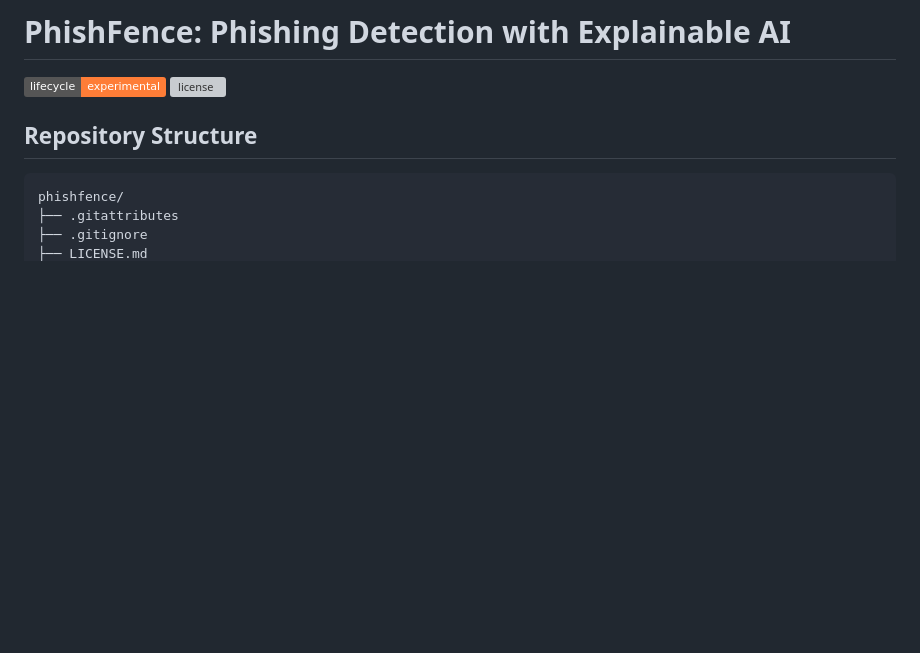
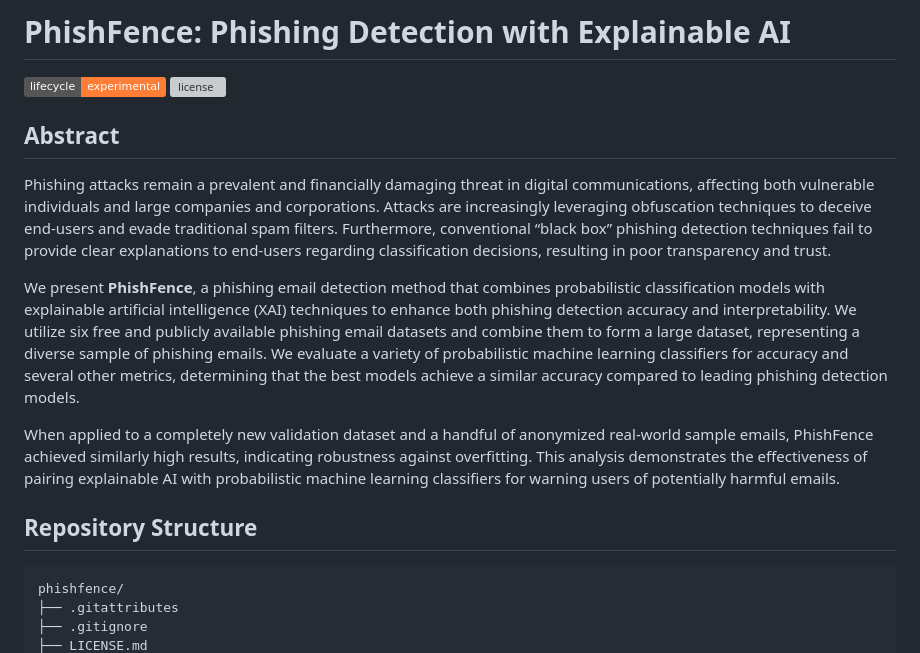
Before and after one commit to thomasha1310/rise-phishing-detection, a Markdown page: README.md, the part around the change printed below. Rendered like a GitHub page; badges without logos; blank space fills up the shorter version; grey boxes are pictures that could not be loaded.

```diff
--- a/README.md
+++ b/README.md
@@ -2,6 +2,14 @@
 
 [![lifecycle](https://img.shields.io/badge/lifecycle-experimental-orange)](https://lifecycle.r-lib.org/articles/stages.html)
 [![license](https://img.shields.io/badge/license-MIT_/_CC_BY--SA_4.0-blue)](LICENSE.md)
+
+## Abstract
+
+Phishing attacks remain a prevalent and financially damaging threat in digital communications, affecting both vulnerable individuals and large companies and corporations. Attacks are increasingly leveraging obfuscation techniques to deceive end-users and evade traditional spam filters. Furthermore, conventional “black box” phishing detection techniques fail to provide clear explanations to end-users regarding classification decisions, resulting in poor transparency and trust.
+
+We present **PhishFence**, a phishing email detection method that combines probabilistic classification models with explainable artificial intelligence (XAI) techniques to enhance both phishing detection accuracy and interpretability. We utilize six free and publicly available phishing email datasets and combine them to form a large dataset, representing a diverse sample of phishing emails. We evaluate a variety of probabilistic machine learning classifiers for accuracy and several other metrics, determining that the best models achieve a similar accuracy compared to leading phishing detection models.
+
+When applied to a completely new validation dataset and a handful of anonymized real-world sample emails, PhishFence achieved similarly high results, indicating robustness against overfitting. This analysis demonstrates the effectiveness of pairing explainable AI with probabilistic machine learning classifiers for warning users of potentially harmful emails.
 
 ## Repository Structure
 
```
Also changed, not shown: other parts of README.md (+2 -2 lines).
